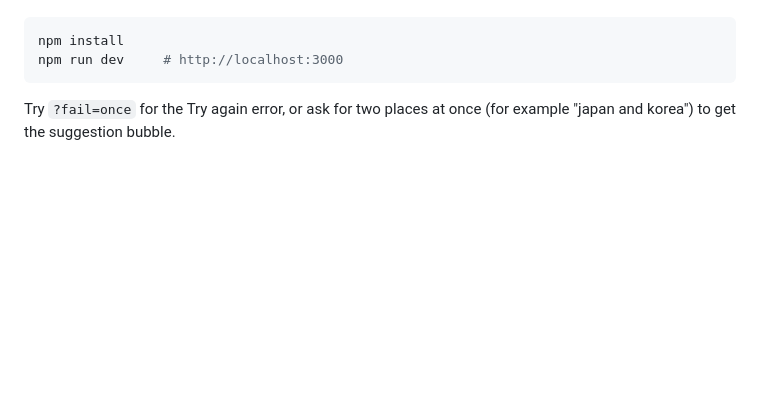
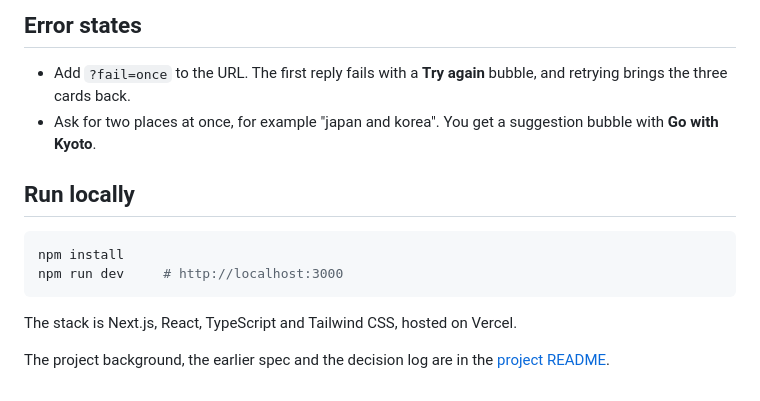
Before and after one commit to noodiefroggo/kyoto-trip-planner, a Markdown page: README.md, the part around one of its changes. Drawn GitHub-style; blank space fills up the shorter version.

````diff
--- a/README.md
+++ b/README.md
@@ -6,7 +39,15 @@ The product overview, chat flow, card types, error states and process are in the
+## Error states
+
+- Add `?fail=once` to the URL. The first reply fails with a **Try again** bubble, and retrying brings the three cards back.
+- Ask for two places at once, for example "japan and korea". You get a suggestion bubble with **Go with Kyoto**.
+
+## Run locally
 
 ```bash
 npm install
 npm run dev     # http://localhost:3000
 ```
 
-Try `?fail=once` for the Try again error, or ask for two places at once (for example "japan and korea") to get the suggestion bubble.
+The stack is Next.js, React, TypeScript and Tailwind CSS, hosted on Vercel.
+
+The project background, the earlier spec and the decision log are in the [project README](../../README.md).
````
Also changed, not shown: other parts of README.md (+36 -3 lines), docs/thread-kyoto-three-cards.png (added), 2 other files.
